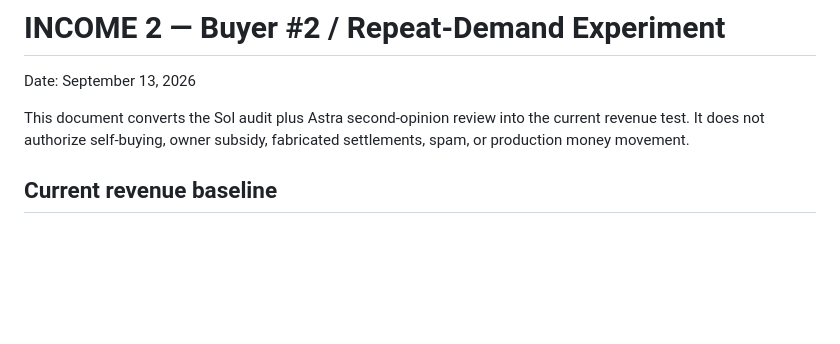
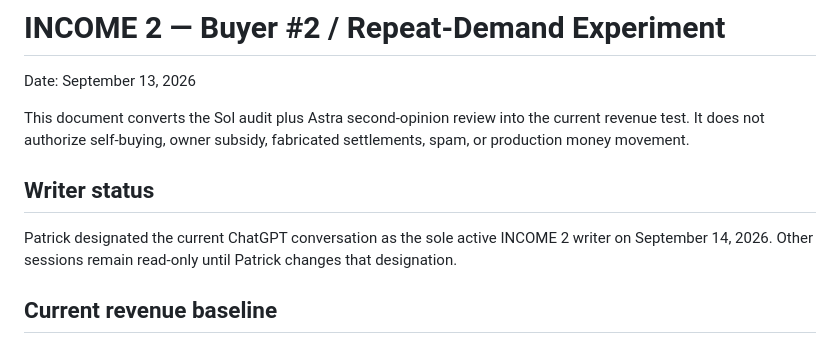
Before and after one commit to Patrickbo19/BidLens-Core, a Markdown page: INCOME2_REVENUE_EXPERIMENT_2026-09-13.md, the part around the change. Rendered like a GitHub page; blank space fills up the shorter version.

Commit message:
Record writer status in active revenue experiment

```diff
--- a/INCOME2_REVENUE_EXPERIMENT_2026-09-13.md
+++ b/INCOME2_REVENUE_EXPERIMENT_2026-09-13.md
@@ -3,6 +3,10 @@
 Date: September 13, 2026
 
 This document converts the Sol audit plus Astra second-opinion review into the current revenue test. It does not authorize self-buying, owner subsidy, fabricated settlements, spam, or production money movement.
+
+## Writer status
+
+Patrick designated the current ChatGPT conversation as the sole active INCOME 2 writer on September 14, 2026. Other sessions remain read-only until Patrick changes that designation.
 
 ## Current revenue baseline
 
```
